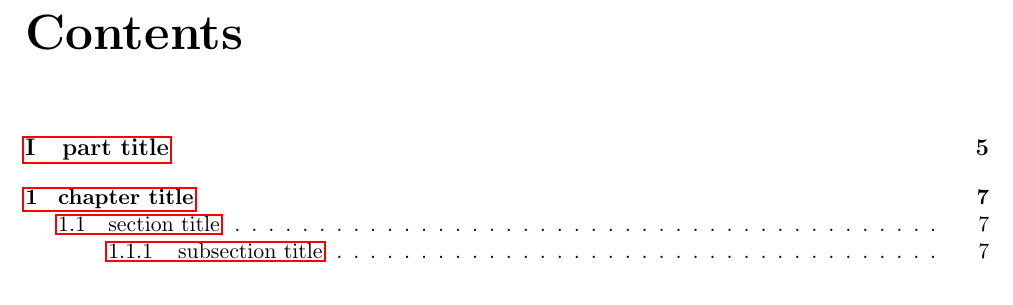
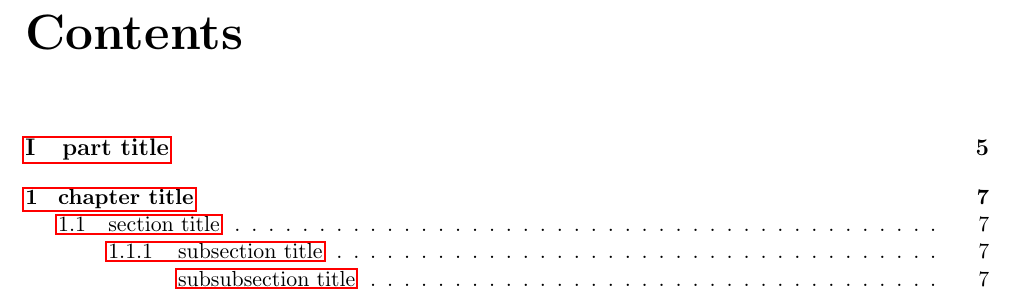
Before and after one commit to TTy32/latex_generic_template, a LaTeX problem sheet (tty32.org_example.tex): part of page 2 of 9, cut so that both start at the same text. Compiled offline with pdfLaTeX.

Commit message:
Added tocdepth

```diff
--- a/tty32.org_example.tex
+++ b/tty32.org_example.tex
@@ -27,6 +27,7 @@
 	\usepackage{hyperref}
 	\usepackage{graphicx} % For images
 	\usepackage[section]{placeins} % Disable floating for images (appear in the section they are defined, not outside)
+	\usepackage{tocvsec2}
 
 	% color defines
 	\definecolor{code-strings}{RGB}{0,0,190}
```
Also changed, not shown: tty32.org_example.tex (3 more changed lines).
